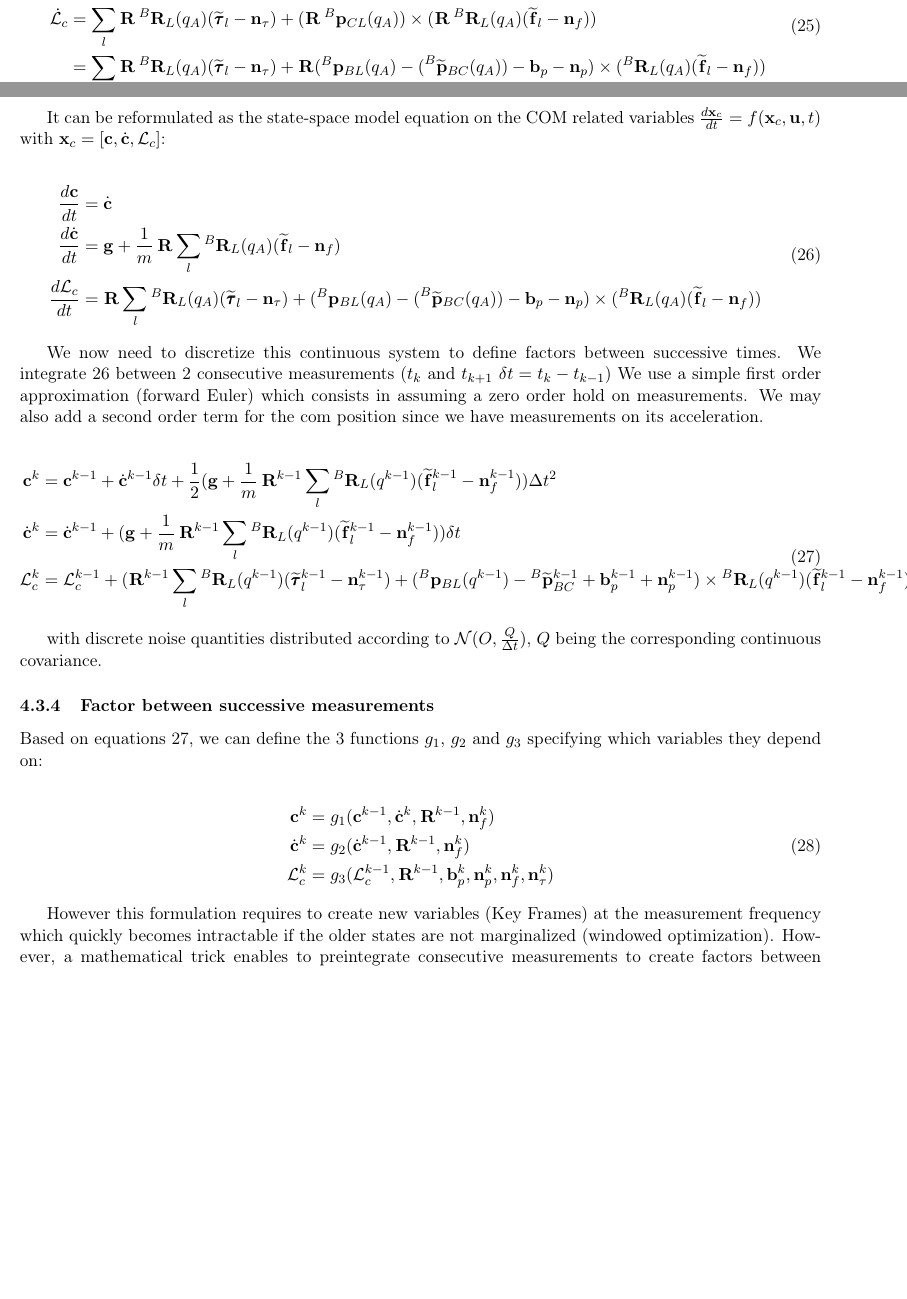
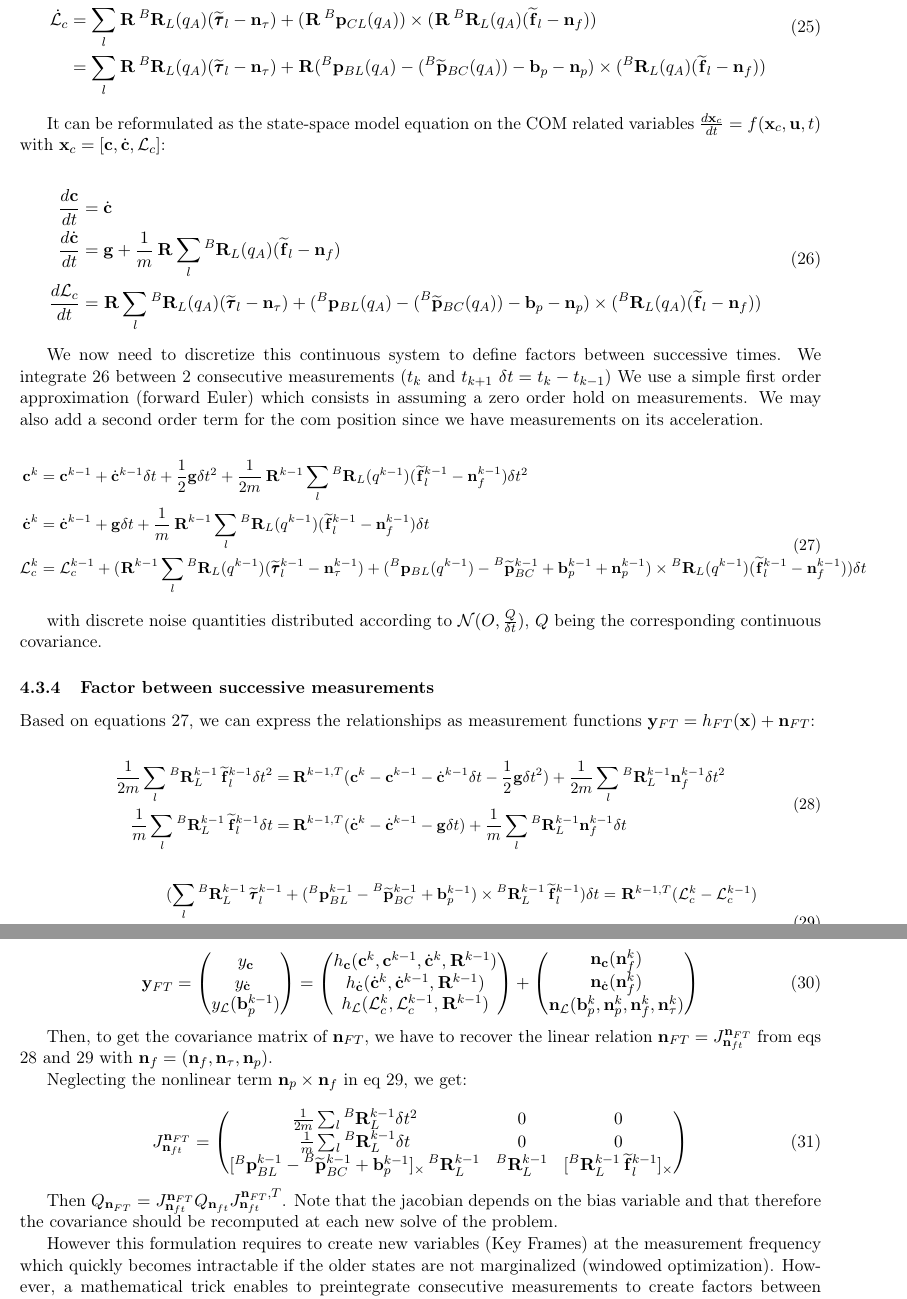
Before and after one commit to MedericFourmy/HumanoidStateEstimation, a LaTeX document (main.tex): two parts of pages 8 and 9 of 19 before the commit and two parts of pages 9 and 10 of 20 after it, joined at a grey line, cut so that both start at the same text, the shorter picture padded with empty space. Compiled offline with pdfLaTeX.

Commit message:
fill the instantenaous FT factor + gitignore

```diff
--- a/main.tex
+++ b/main.tex
@@ -7,6 +7,7 @@
 \usepackage{textcomp}
 \usepackage{biblatex}
 
+\usepackage{graphicx}
 \usepackage{amsmath,mathtools,amssymb}
 
 
@@ -534,35 +537,93 @@ It can be reformulated as the state-space model equation on the COM related vari
 
 We now need to discretize this continuous system to define factors between successive times. We integrate \ref{eq:COMContinuous} between 2 consecutive measurements ($t_k$ and $t_{k+1}$ $\delta t = t_{k} - t_{k-1}$)  We use a simple first order approximation (forward Euler) which consists in assuming a zero order hold on measurements. We may also add a second order term for the com position since we have measurements on its acceleration.
 
+\begin{small}
 \begin{equation}
 \begin{split}
 \COM^{k} &= \COM^{k-1} + \COMd^{k-1} \delta t
-+ \dfrac{1}{2}(\bfg + \frac{1}{m} \Rot{}{}^{k-1} \sum_l \Rot{B}{L}(q^{k-1}) (\forcem{}{l}^{k-1} - \noise_f^{k-1})) \Delta t^2
++ \frac{1}{2} \bfg \delta t^2 + \frac{1}{2m} \Rot{}{}^{k-1} \sum_l \Rot{B}{L}(q^{k-1}) (\forcem{}{l}^{k-1} - \noise_f^{k-1}) \delta t^2
 \\
-\COMd^{k}&= \COMd^{k-1} + (\bfg + \frac{1}{m} \Rot{}{}^{k-1} \sum_l \Rot{B}{L}(q^{k-1}) (\forcem{}{l}^{k-1} - \noise_f^{k-1})) \delta t
+\COMd^{k}&= \COMd^{k-1} + \bfg \delta t + \frac{1}{m} \Rot{}{}^{k-1} \sum_l \Rot{B}{L}(q^{k-1}) (\forcem{}{l}^{k-1} - \noise_f^{k-1}) \delta t
 \\
 \AM_c^{k} &= \AM_c^{k-1} +  (
 \Rot{}{}^{k-1}\sum_l \Rot{B}{L}(q^{k-1})(\torquem{}{l}^{k-1} - \noise_{\tau}^{k-1}) + (\posi{B}{BL}(q^{k-1}) - \posim{B}{BC}^{k-1} + \bias_{p}^{k-1} + \noise_p^{k-1}) \times \Rot{B}{L}(q^{k-1})(\forcem{}{l}^{k-1} - \noise_f^{k-1})
-) \Delta t
+) \delta t
 \end{split}
 \label{eq:COMDiscrete}
 \end{equation}
+\end{small}
 
-with discrete noise quantities distributed according to \( \mathcal{N}(O,\frac{Q}{\Delta t}) \), \(Q\) being the corresponding continuous covariance.
+with discrete noise quantities distributed according to \( \mathcal{N}(O,\frac{Q}{\delta t}) \), \(Q\) being the corresponding continuous covariance.
 
 
 \subsubsection{Factor between successive measurements}
-Based on equations \ref{eq:COMDiscrete}, we can define the 3 functions \(g_1\), \(g_2\) and \(g_3\) specifying which variables they depend on:
+Based on equations \ref{eq:COMDiscrete}, we can express the relationships as measurement functions $\bfy_{FT} = h_{FT}(\bfx) + \noise_{FT}$:
+
+\begin{small}
+\begin{equation}
+\begin{split}
+	\frac{1}{2m}\sum_l \Rot{B}{L}^{k-1} \forcem{}{l}^{k-1}\delta t^2 =&
+	\Rot{}{}^{k-1,T}(\COM^{k} - \COM^{k-1} - \COMd^{k-1} \delta t - \frac{1}{2} \bfg \delta t^2)
+	+ \frac{1}{2m}\sum_l \Rot{B}{L}^{k-1} \noise_f^{k-1}\delta t^2
+	\\
+	\frac{1}{m} \sum_l \Rot{B}{L}^{k-1} \forcem{}{l}^{k-1} \delta t =& \Rot{}{}^{k-1,T}(\COMd^{k} - \COMd^{k-1} - \bfg \delta t)
+	+ \frac{1}{m} \sum_l \Rot{B}{L}^{k-1} \noise_f^{k-1} \delta t
+\end{split}
+\label{eq:CCdFactor}
+\end{equation}
+\end{small}
+
+\begin{small}
+\begin{equation}
+\begin{split}
+	(\sum_l \Rot{B}{L}^{k-1}\torquem{}{l}^{k-1} + (\posi{B}{BL}^{k-1} - \posim{B}{BC}^{k-1} + \bias_{p}^{k-1}) \times \Rot{B}{L}^{k-1}\forcem{}{l}^{k-1}) \delta t =
+	\Rot{}{}^{k-1,T}(\AM_c^{k} - \AM_c^{k-1})
+	\\
+	+ (\sum_l \Rot{B}{L}^{k-1}\noise_{\tau}^{k-1} + (\posi{B}{BL}^{k-1} - \posim{B}{BC}^{k-1} + \bias_{p}^{k-1})\times \Rot{B}{L}^{k-1}\noise_f^{k-1}  + \Rot{B}{L}^{k-1}\forcem{}{l}^{k-1}  \times \noise_p^{k-1} + \noise_p \times \noise_f)\delta t
+\end{split}
+\label{eq:LcFactor}
+\end{equation}
+\end{small}
 
 \begin{equation}
-\begin{split}
-\COM^{k}  &= g_1(\COM^{k-1}, \COMd^{k}, \Rot{}{}^{k-1}, \noise_f^{k})
+\bfy_{FT} =
+\begin{pmatrix}
+y_{\COM} \\ y_{\COMd} \\ y_{\AM}(\bias_{p}^{k-1})
+\end{pmatrix}
+=
+\begin{pmatrix}
+h_{\COM}(\COM^{k}, \COM^{k-1}, \COMd^{k}, \Rot{}{}^{k-1})
 \\
-\COMd^{k} &= g_2(\COMd^{k-1}, \Rot{}{}^{k-1}, \noise_f^{k})
+h_{\COMd}(\COMd^{k}, \COMd^{k-1}, \Rot{}{}^{k-1})
 \\
-\AM_c^{k} &= g_3(\AM_c^{k-1}, \Rot{}{}^{k-1}, \bias_{p}^k, \noise_p^k, \noise_f^{k}, \noise_\tau^{k})
-\end{split}
+h_{\AM}(\AM_c^{k}, \AM_c^{k-1}, \Rot{}{}^{k-1})
+\end{pmatrix}
++
+\begin{pmatrix}
+\noise_{\COM}(\noise_f^{k})
+\\
+\noise_{\COMd}(\noise_f^{k})
+\\
+\noise_{\AM}(\bias_{p}^k, \noise_p^k, \noise_f^{k}, \noise_\tau^{k})
+\end{pmatrix}
 \end{equation}
+
+Then, to get the covariance matrix of $\noise_{FT}$, we have to recover the linear relation $\noise_{FT} = J^{\noise_{FT}}_{\noise_{ft}}$ from eqs \ref{eq:CCdFactor} and \ref{eq:LcFactor} with $\noise_{f} = (\noise_f, \noise_{\tau}, \noise_p)$.
+
+Neglecting the nonlinear term $\noise_p \times \noise_f$ in eq \ref{eq:LcFactor}, we get:
+
+\begin{equation}
+	J^{\noise_{FT}}_{\noise_{ft}} =
+	\begin{pmatrix}
+	\frac{1}{2m}\sum_l \Rot{B}{L}^{k-1} \delta t^2 & 0 & 0
+	\\
+	\frac{1}{m}\sum_l \Rot{B}{L}^{k-1} \delta t & 0 & 0
+	\\
+	[\posi{B}{BL}^{k-1} - \posim{B}{BC}^{k-1} + \bias_{p}^{k-1}]_{\times} \Rot{B}{L}^{k-1} & \Rot{B}{L}^{k-1} & [\Rot{B}{L}^{k-1}\forcem{}{l}^{k-1}]_{\times}
+	\end{pmatrix}
+\end{equation}
+
+Then $Q_{\noise_{FT}} = J^{\noise_{FT}}_{\noise_{ft}} Q_{\noise_{ft}} J^{\noise_{FT},T}_{\noise_{ft}}$. Note that the jacobian depends on the bias variable and that therefore the covariance should be recomputed at each new solve of the problem.
 
 However this formulation requires to create new variables (Key Frames) at the measurement frequency which quickly becomes intractable if the older states are not marginalized (windowed optimization). However, a mathematical trick enables to preintegrate consecutive measurements to create factors between distant (Lupton \cite{lupton2011visual}/Forster's \cite{forster2016manifold} preintegration).
 
```
Also changed, not shown: main.tex (18 more changed lines), 1 other file.
